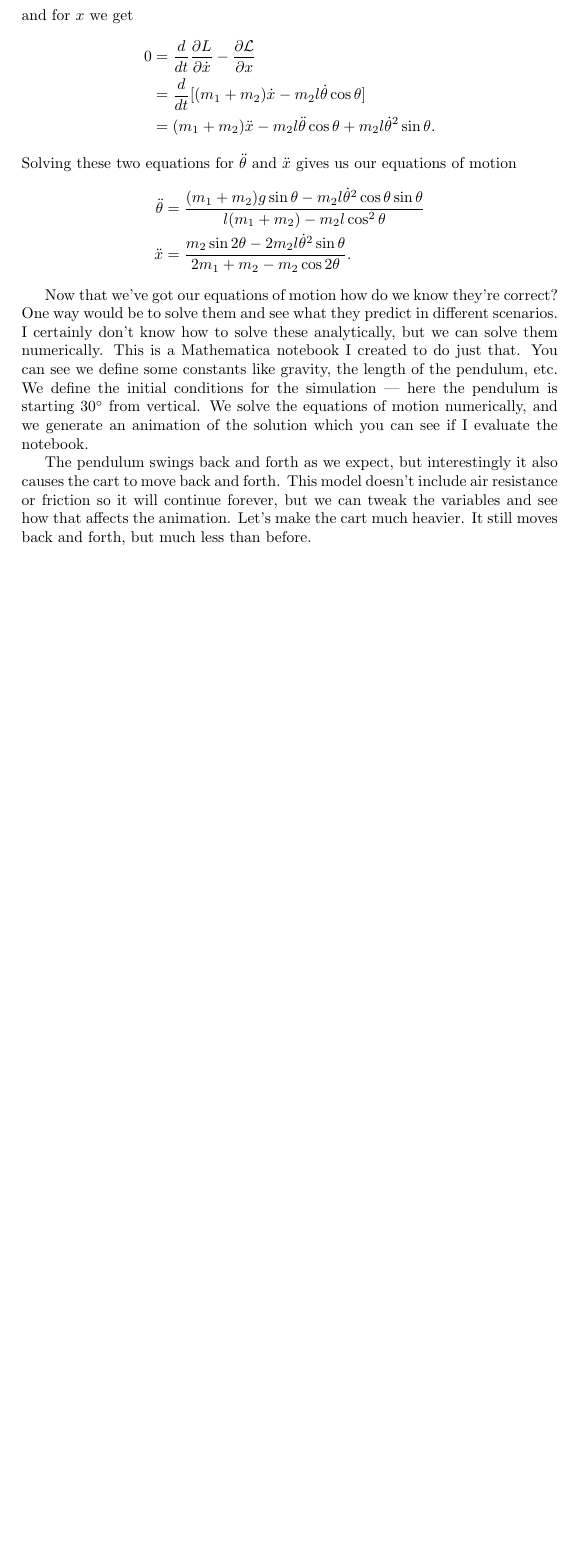
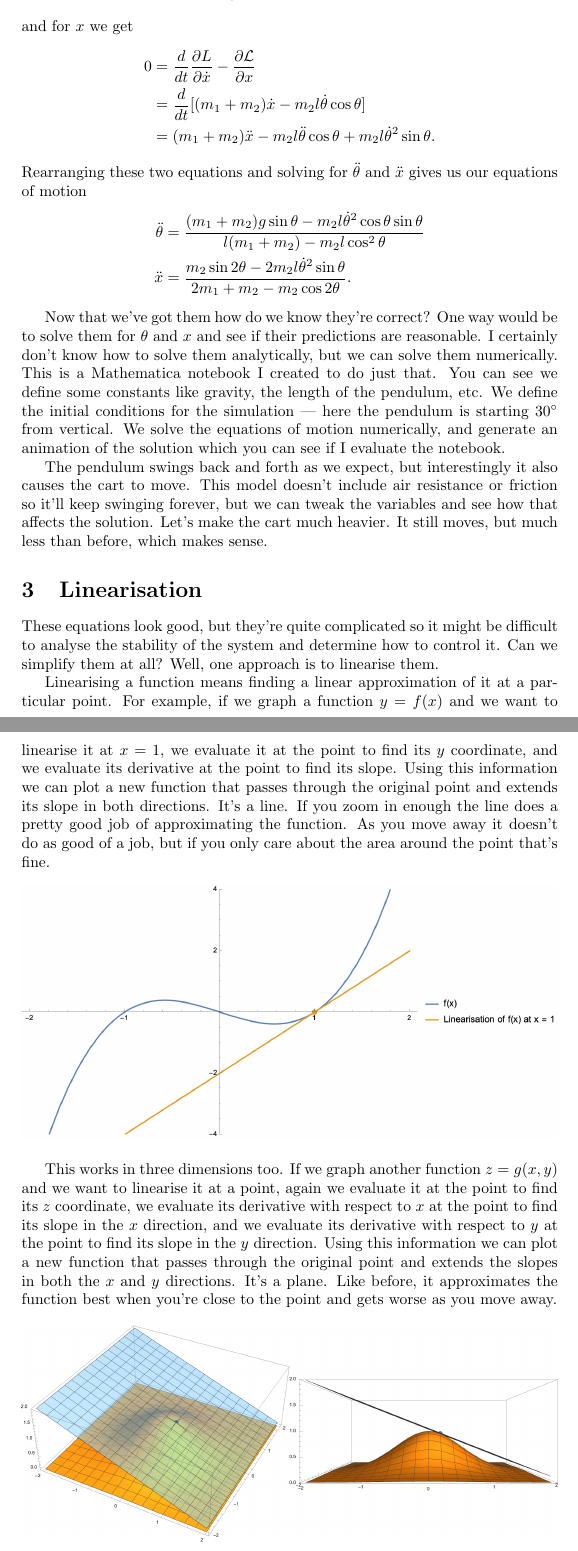
Before and after one commit to chrisdoble/self-balancing-inverted-pendulum, a LaTeX document (video/script.tex): part of page 3 of 3 before the commit and two parts of pages 3 and 4 of 5 after it, the two joined at a grey line, cut so that both start at the same text, the shorter picture padded with empty space. Compiled offline with pdfLaTeX.

Commit message:
Start the linearisation section of the script

```diff
--- a/video/script.tex
+++ b/video/script.tex
@@ -2,9 +2,12 @@
 \usepackage{amsmath} % For align*
 \usepackage{circuitikz} % For circuit diagrams
 \usepackage{bookmark} % For links
+\usepackage{float} % For the [H] option on figures
+\usepackage{graphicx} % For images
 \usepackage{tikz} % For diagrams
 \usepackage{siunitx} % For units
 
+\graphicspath{{./images/}}
 \hypersetup{
   colorlinks=true,
   linkcolor=blue,
@@ -95,13 +98,35 @@ Now that we have the Lagrangian we can apply the Euler-Lagrange equation to each
   0 & = \frac{d}{d t} \frac{\partial L}{\partial \dot{x}} - \frac{\partial \mathcal{L}}{\partial x} \\
     & = \frac{d}{d t} [(m_1 + m_2) \dot{x} - m_2 l \dot{\theta} \cos \theta]                        \\
     & = (m_1 + m_2) \ddot{x} - m_2 l \ddot{\theta} \cos \theta + m_2 l \dot{\theta}^2 \sin \theta.
-\end{align*} Solving these two equations for $\ddot{\theta}$ and $\ddot{x}$ gives us our equations of motion \begin{align*}
-  \ddot{\theta} & = \frac{(m_1 + m_2) g \sin \theta - m_2 l \dot{\theta}^2 \cos \theta \sin \theta}{l (m_1 + m_2) - m_2 l \cos^2 \theta} \\
-  \ddot{x}      & = \frac{m_2 \sin 2 \theta - 2 m_2 l \dot{\theta}^2 \sin \theta}{2 m_1 + m_2 - m_2 \cos 2 \theta}.
+\end{align*} Rearranging these two equations and solving for $\ddot{\theta}$ and $\ddot{x}$ gives us our equations of motion \begin{align*}
+\ddot{\theta} & = \frac{(m_1 + m_2) g \sin \theta - m_2 l \dot{\theta}^2 \cos \theta \sin \theta}{l (m_1 + m_2) - m_2 l \cos^2 \theta} \\
+\ddot{x}      & = \frac{m_2 \sin 2 \theta - 2 m_2 l \dot{\theta}^2 \sin \theta}{2 m_1 + m_2 - m_2 \cos 2 \theta}.
 \end{align*}
 
-Now that we've got our equations of motion how do we know they're correct? One way would be to solve them and see what they predict in different scenarios. I certainly don't know how to solve these analytically, but we can solve them numerically. This is a Mathematica notebook I created to do just that. You can see we define some constants like gravity, the length of the pendulum, etc. We define the initial conditions for the simulation — here the pendulum is starting $\ang{30}$ from vertical. We solve the equations of motion numerically, and we generate an animation of the solution which you can see if I evaluate the notebook.
+Now that we've got them how do we know they're correct? One way would be to solve them for $\theta$ and $x$ and see if their predictions are reasonable. I certainly don't know how to solve them analytically, but we can solve them numerically. This is a Mathematica notebook I created to do just that. You can see we define some constants like gravity, the length of the pendulum, etc. We define the initial conditions for the simulation — here the pendulum is starting $\ang{30}$ from vertical. We solve the equations of motion numerically, and generate an animation of the solution which you can see if I evaluate the notebook.
 
-The pendulum swings back and forth as we expect, but interestingly it also causes the cart to move back and forth. This model doesn't include air resistance or friction so it will continue forever, but we can tweak the variables and see how that affects the animation. Let's make the cart much heavier. It still moves back and forth, but much less than before.
+The pendulum swings back and forth as we expect, but interestingly it also causes the cart to move. This model doesn't include air resistance or friction so it'll keep swinging forever, but we can tweak the variables and see how that affects the solution. Let's make the cart much heavier. It still moves, but much less than before, which makes sense.
+
+\section{Linearisation}
+
+These equations look good, but they're quite complicated so it might be difficult to analyse the stability of the system and determine how to control it. Can we simplify them at all? Well, one approach is to linearise them.
+
+Linearising a function means finding a linear approximation of it at a particular point. For example, if we graph a function $y = f(x)$ and we want to linearise it at $x = 1$, we evaluate it at the point to find its $y$ coordinate, and we evaluate its derivative at the point to find its slope. Using this information we can plot a new function that passes through the original point and extends its slope in both directions. It's a line. If you zoom in enough the line does a pretty good job of approximating the function. As you move away it doesn't do as good of a job, but if you only care about the area around the point that's fine.
+
+\begin{figure}[H]
+  \centering
+  \includegraphics[width=\textwidth]{linearisation1}
+\end{figure}
+
+This works in three dimensions too. If we graph another function $z = g(x, y)$ and we want to linearise it at a point, again we evaluate it at the point to find its $z$ coordinate, we evaluate its derivative with respect to $x$ at the point to find its slope in the $x$ direction, and we evaluate its derivative with respect to $y$ at the point to find its slope in the $y$ direction. Using this information we can plot a new function that passes through the original point and extends the slopes in both the $x$ and $y$ directions. It's a plane. Like before, it approximates the function best when you're close to the point and gets worse as you move away.
+
+\begin{figure}[H]
+  \centering
+  \includegraphics[width=\textwidth]{linearisation2}
+\end{figure}
+
+However, something to remember is our goal is to keep the cart in the middle of the track, the pendulum upright, and neither of them moving. In other words, we want all four variables $\theta$, $\dot{\theta}$, $x$, and $\dot{x}$ to be $0$. The further they are from $0$ the less likely it is we'll be able to recover and we might have to accept that the pendulum's going to fall over. It sounds like linearisation might work for us!
+
+So how do we linearise our equations of motion?
 
 \end{document}
```
Also changed, not shown: video/images/linearisation1.png (added), video/images/linearisation2.png (added), video/script.pdf, video/script.tex (12 more changed lines), 1 other file.
